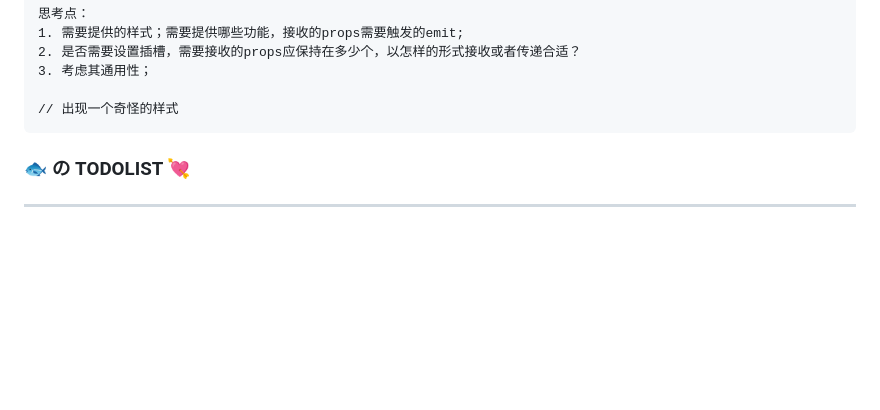
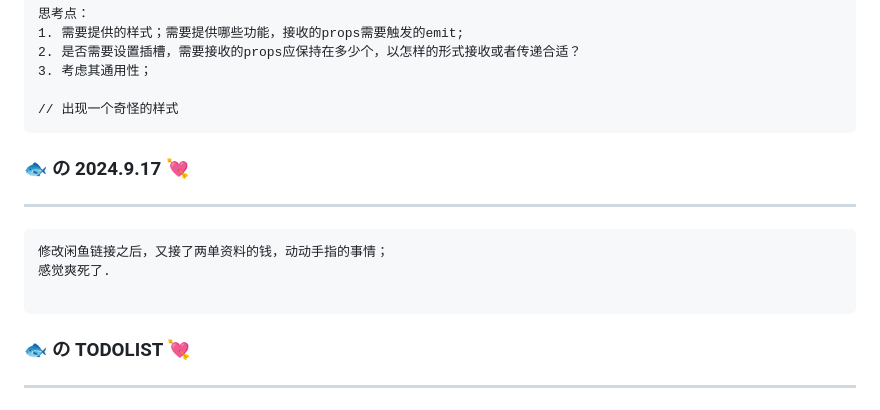
Before and after one commit to blueyuyu/fishNote, a Markdown page: journal/blueMemory.md, the part around the change. Drawn GitHub-style; blank space fills up the shorter version.

Commit message:
✨ feat(blue): 新增日记

````diff
--- a/journal/blueMemory.md
+++ b/journal/blueMemory.md
@@ -251,6 +251,15 @@ taiwindcss 官网提供的教程，并不能直接照搬进去，好像和uni官
 // 出现一个奇怪的样式
 ```
 
+###  🐟 の  2024.9.17  💘
+
+------
+
+```
+修改闲鱼链接之后，又接了两单资料的钱，动动手指的事情；
+感觉爽死了.
+
+```
 
 
 ###  🐟 の  TODOLIST  💘
````
